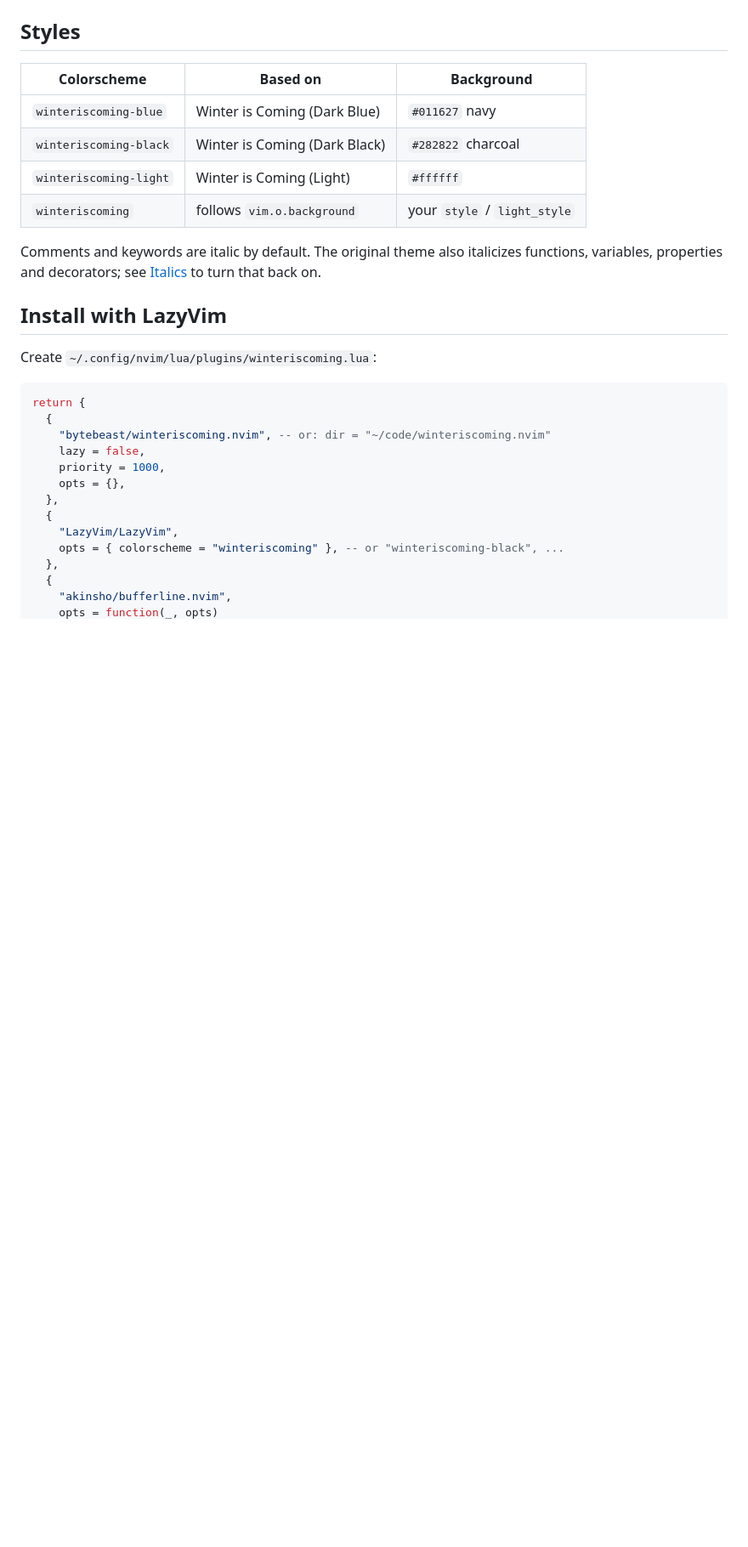
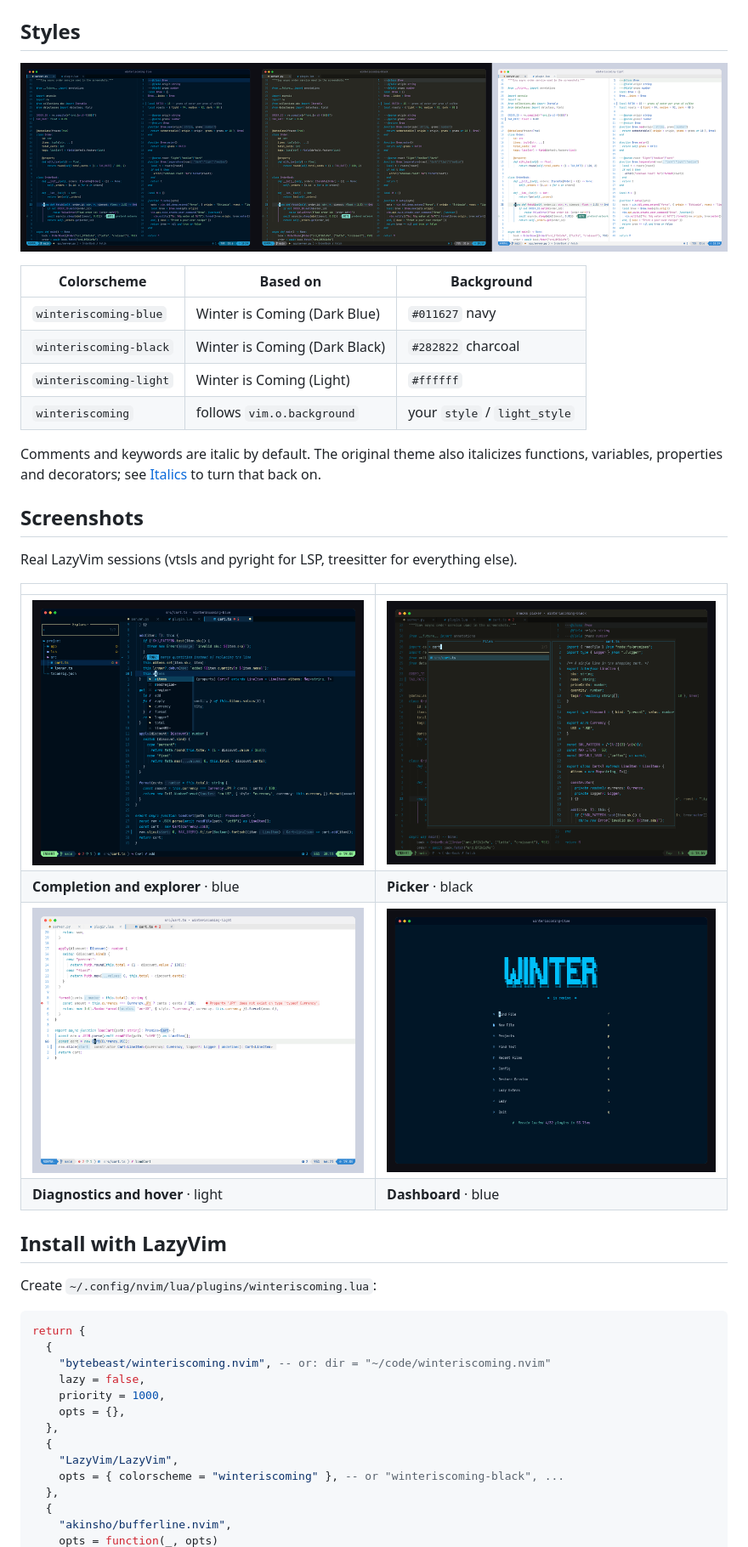
Before and after one commit to bytebeast/winteriscoming.nvim, a Markdown page: README.md, the part around one of its changes. Shown at 85% size. GitHub-like rendering; pictures changed too: images/screenshots/dashboard.png (added), images/screenshots/hero.png (added), images/screenshots/hover-light.png (added); blank space fills up the shorter version.

```diff
--- a/README.md
+++ b/README.md
@@ -15,6 +15,8 @@ A Neovim and LazyVim port of John Papa's
 
 ## Styles
 
+![winteriscoming-blue, winteriscoming-black and winteriscoming-light](images/styles.png)
+
 | Colorscheme            | Based on                      | Background                   |
 | ---------------------- | ----------------------------- | ---------------------------- |
 | `winteriscoming-blue`  | Winter is Coming (Dark Blue)  | `#011627` navy               |
@@ -25,6 +27,18 @@ A Neovim and LazyVim port of John Papa's
 Comments and keywords are italic by default. The original theme also italicizes
 functions, variables, properties and decorators; see [Italics](#italics) to turn
 that back on.
+
+## Screenshots
+
+Real LazyVim sessions (vtsls and pyright for LSP, treesitter for everything
+else).
+
+|                                                                                      |                                                                         |
+| ------------------------------------------------------------------------------------ | ----------------------------------------------------------------------- |
+| ![completion in winteriscoming-blue](images/screenshots/hero.png)                    | ![snacks picker in winteriscoming-black](images/screenshots/picker.png) |
+| **Completion and explorer** · blue                                                   | **Picker** · black                                                      |
+| ![hover and diagnostics in winteriscoming-light](images/screenshots/hover-light.png) | ![dashboard in winteriscoming-blue](images/screenshots/dashboard.png)   |
+| **Diagnostics and hover** · light                                                    | **Dashboard** · blue                                                    |
 
 ## Install with LazyVim
 
```
Also changed, not shown: other parts of README.md (+23 -16 lines), images/palette.png (added), 10 other files.
